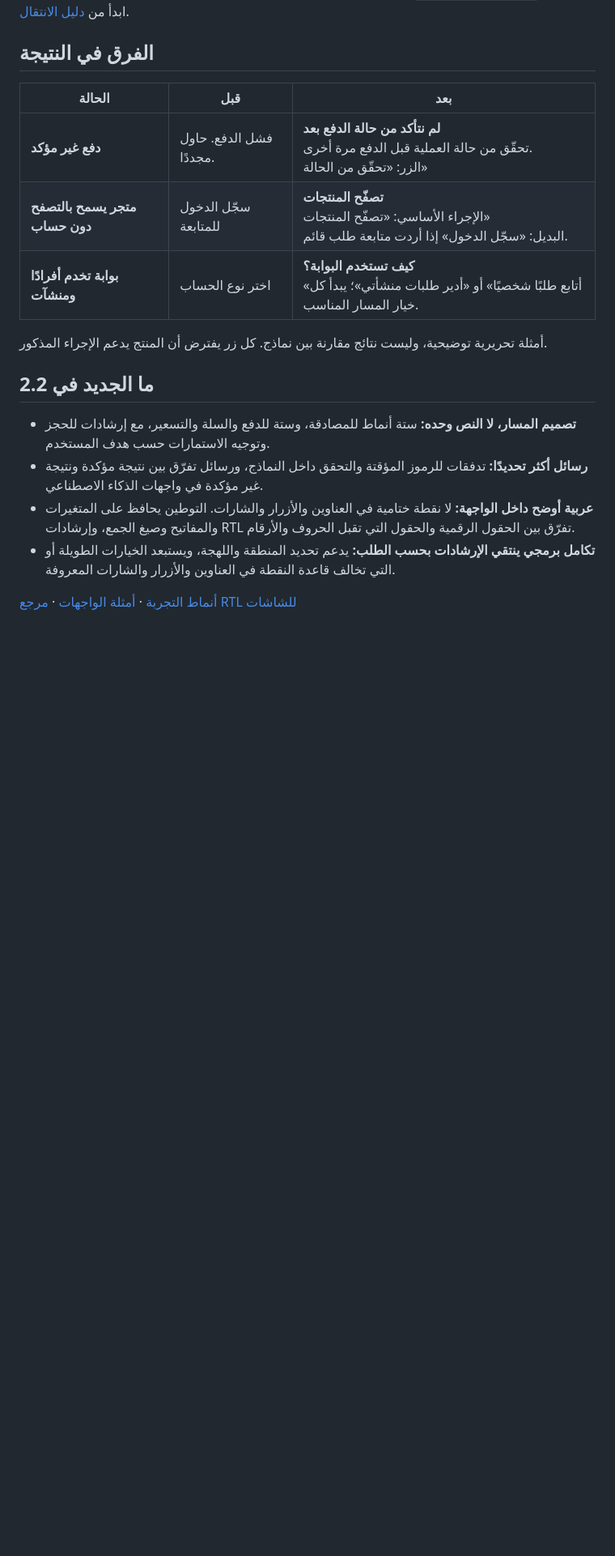
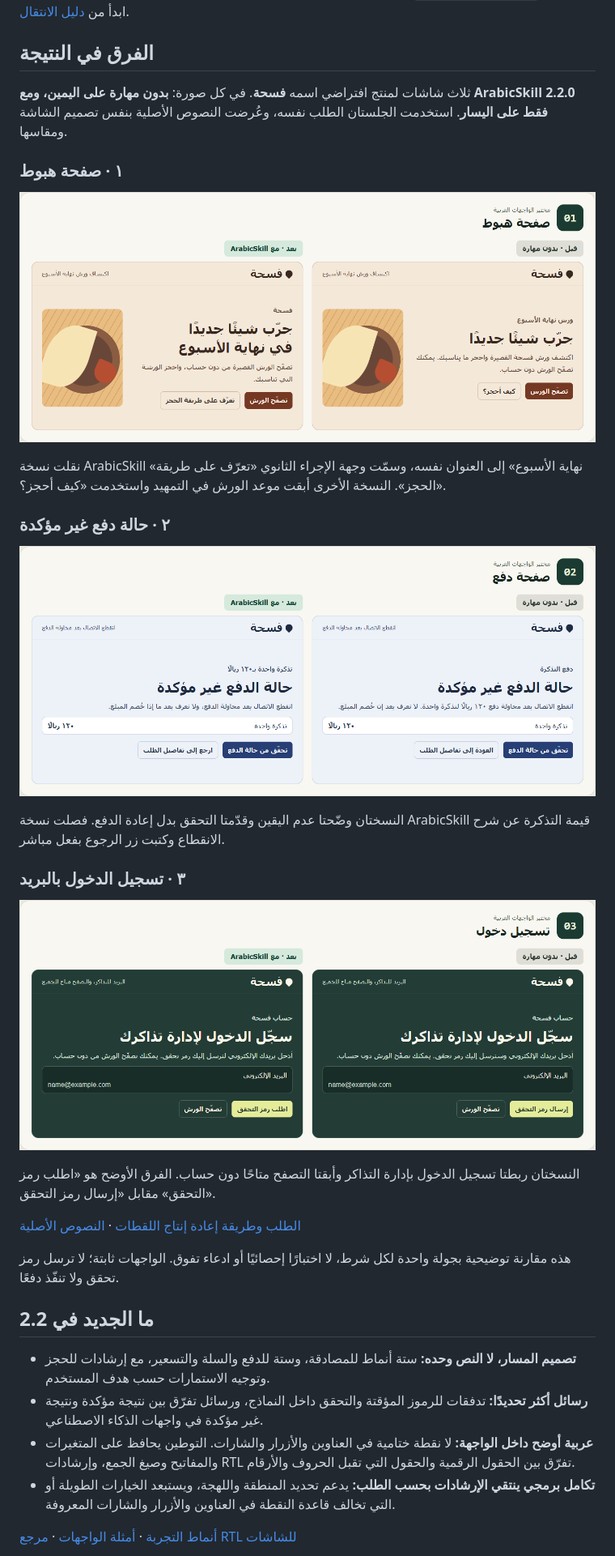
Before and after one commit to theonlym7md/arabic-ai-skills, a Markdown page: README.md, the part around the change. Shown at 81% size. Rendered like a GitHub page; pictures changed too: docs/assets/ab/landing.png (added), docs/assets/ab/login.png (added), docs/assets/ab/payment.png (added); blank space fills up the shorter version.

Commit message:
docs: show ArabicSkill with and without the skill

```diff
--- a/README.md
+++ b/README.md
@@ -35,13 +35,29 @@ npx skills add theonlym7md/arabic-ai-skills --skill arabic-uiux-master
 
 ## الفرق في النتيجة
 
-| الحالة | قبل | بعد |
-| --- | --- | --- |
-| **دفع غير مؤكد** | فشل الدفع. حاول مجددًا. | **لم نتأكد من حالة الدفع بعد**<br>تحقّق من حالة العملية قبل الدفع مرة أخرى.<br>الزر: «تحقّق من الحالة» |
-| **متجر يسمح بالتصفح دون حساب** | سجّل الدخول للمتابعة | **تصفّح المنتجات**<br>الإجراء الأساسي: «تصفّح المنتجات»<br>البديل: «سجّل الدخول» إذا أردت متابعة طلب قائم. |
-| **بوابة تخدم أفرادًا ومنشآت** | اختر نوع الحساب | **كيف تستخدم البوابة؟**<br>«أتابع طلبًا شخصيًا» أو «أدير طلبات منشأتي»؛ يبدأ كل خيار المسار المناسب. |
+ثلاث شاشات لمنتج افتراضي اسمه **فسحة**. في كل صورة: **بدون مهارة على اليمين، ومع ArabicSkill 2.2.0 فقط على اليسار**. استخدمت الجلستان الطلب نفسه، وعُرضت النصوص الأصلية بنفس تصميم الشاشة ومقاسها.
 
-أمثلة تحريرية توضيحية، وليست نتائج مقارنة بين نماذج. كل زر يفترض أن المنتج يدعم الإجراء المذكور.
+### ١ · صفحة هبوط
+
+![قبل وبعد لصفحة هبوط فسحة: نسخة ArabicSkill تذكر نهاية الأسبوع داخل العنوان وتسمّي وجهة زر شرح الحجز](docs/assets/ab/landing.png)
+
+نقلت نسخة ArabicSkill «نهاية الأسبوع» إلى العنوان نفسه، وسمّت وجهة الإجراء الثانوي «تعرّف على طريقة الحجز». النسخة الأخرى أبقت موعد الورش في التمهيد واستخدمت «كيف أحجز؟».
+
+### ٢ · حالة دفع غير مؤكدة
+
+![قبل وبعد لشاشة دفع منقطع: النسختان لا تؤكدان الخصم، وتقدّمان التحقق من الحالة أولًا](docs/assets/ab/payment.png)
+
+النسختان وضّحتا عدم اليقين وقدّمتا التحقق بدل إعادة الدفع. فصلت نسخة ArabicSkill قيمة التذكرة عن شرح الانقطاع وكتبت زر الرجوع بفعل مباشر.
+
+### ٣ · تسجيل الدخول بالبريد
+
+![قبل وبعد لشاشة تسجيل دخول فسحة: النسختان تتيحان التصفح دون حساب، وزر ArabicSkill هو اطلب رمز التحقق](docs/assets/ab/login.png)
+
+النسختان ربطتا تسجيل الدخول بإدارة التذاكر وأبقتا التصفح متاحًا دون حساب. الفرق الأوضح هو «اطلب رمز التحقق» مقابل «إرسال رمز التحقق».
+
+[الطلب وطريقة إعادة إنتاج اللقطات](docs/demos/arabicskill-ab/README.md) · [النصوص الأصلية](docs/demos/arabicskill-ab/copy.js)
+
+هذه مقارنة توضيحية بجولة واحدة لكل شرط، لا اختبارًا إحصائيًا أو ادعاء تفوق. الواجهات ثابتة؛ لا ترسل رمز تحقق ولا تنفّذ دفعًا.
 
 ## ما الجديد في 2.2
 
```
Also changed, not shown: 8 other files.
